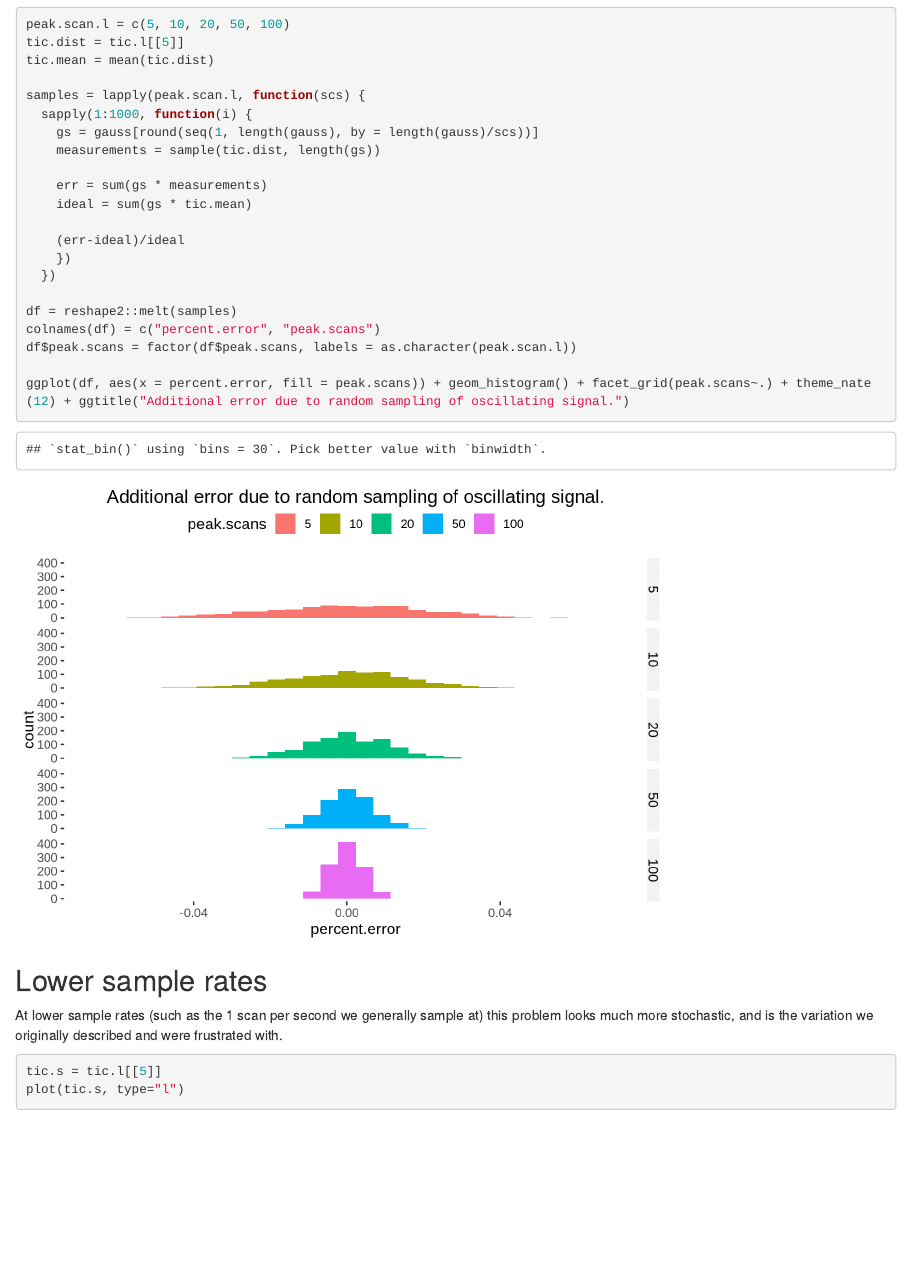
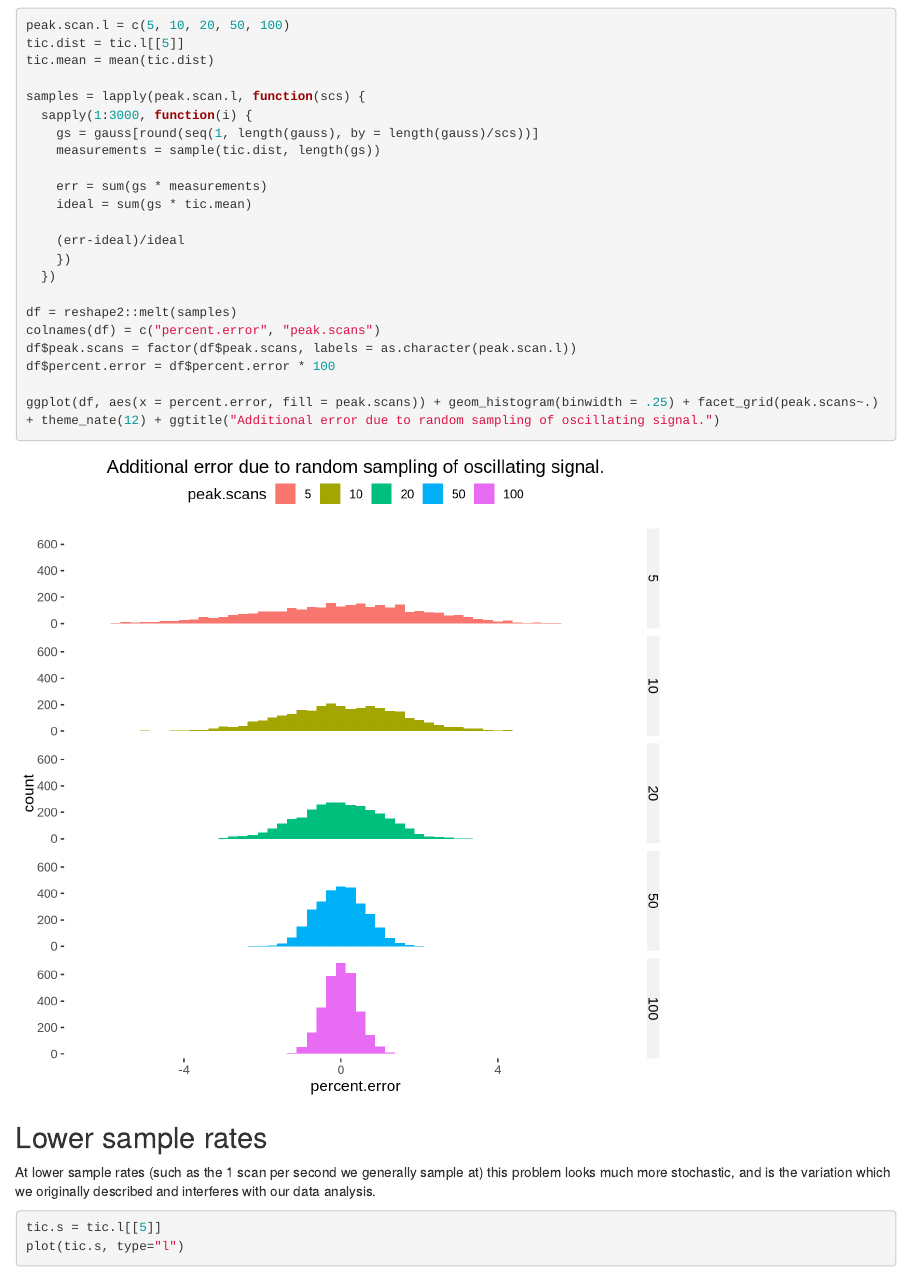
Before and after one commit to nathaniel-mahieu/qe.source.osc, an R Markdown document (oscillation_analysis.Rmd): the page in a window 1100 px wide, from 8330 px down before the commit and from 8520 px down after it, so that both start at the same text. Rendered offline with R 4.5, knitr and Pandoc, with nearby package versions; code that draws random numbers runs with fixed seeds of ours.

Commit message:
Slight changes

````diff
--- a/oscillation_analysis.Rmd
+++ b/oscillation_analysis.Rmd
@@ -1,2 +0,0 @@
----
-output: html_document
@@ -128,7 +125,7 @@
 tic.mean = mean(tic.dist)
 
 samples = lapply(peak.scan.l, function(scs) {
-  sapply(1:1000, function(i) {
+  sapply(1:3000, function(i) {
     gs = gauss[round(seq(1, length(gauss), by = length(gauss)/scs))]
     measurements = sample(tic.dist, length(gs))
 
@@ -142,12 +139,13 @@ samples = lapply(peak.scan.l, function(scs) {
 df = reshape2::melt(samples)
 colnames(df) = c("percent.error", "peak.scans")
 df$peak.scans = factor(df$peak.scans, labels = as.character(peak.scan.l))
+df$percent.error = df$percent.error * 100
 
-ggplot(df, aes(x = percent.error, fill = peak.scans)) + geom_histogram() + facet_grid(peak.scans~.) + theme_nate(12) + ggtitle("Additional error due to random sampling of oscillating signal.")
+ggplot(df, aes(x = percent.error, fill = peak.scans)) + geom_histogram(binwidth = .25) + facet_grid(peak.scans~.) + theme_nate(12) + ggtitle("Additional error due to random sampling of oscillating signal.")
 ```
 
 ## Lower sample rates
-At lower sample rates (such as the 1 scan per second we generally sample at) this problem looks much more stochastic, and is the variation we originally described and were frustrated with.
+At lower sample rates (such as the 1 scan per second we generally sample at) this problem looks much more stochastic, and is the variation which we originally described and interferes with our data analysis.
 
 ```{r}
 tic.s = tic.l[[5]]
````
Also changed, not shown: figure/unnamed-chunk-8-2.png, oscillation_analysis.html, oscillation_analysis.md, oscillation_analysis.Rmd (5 more changed lines).
